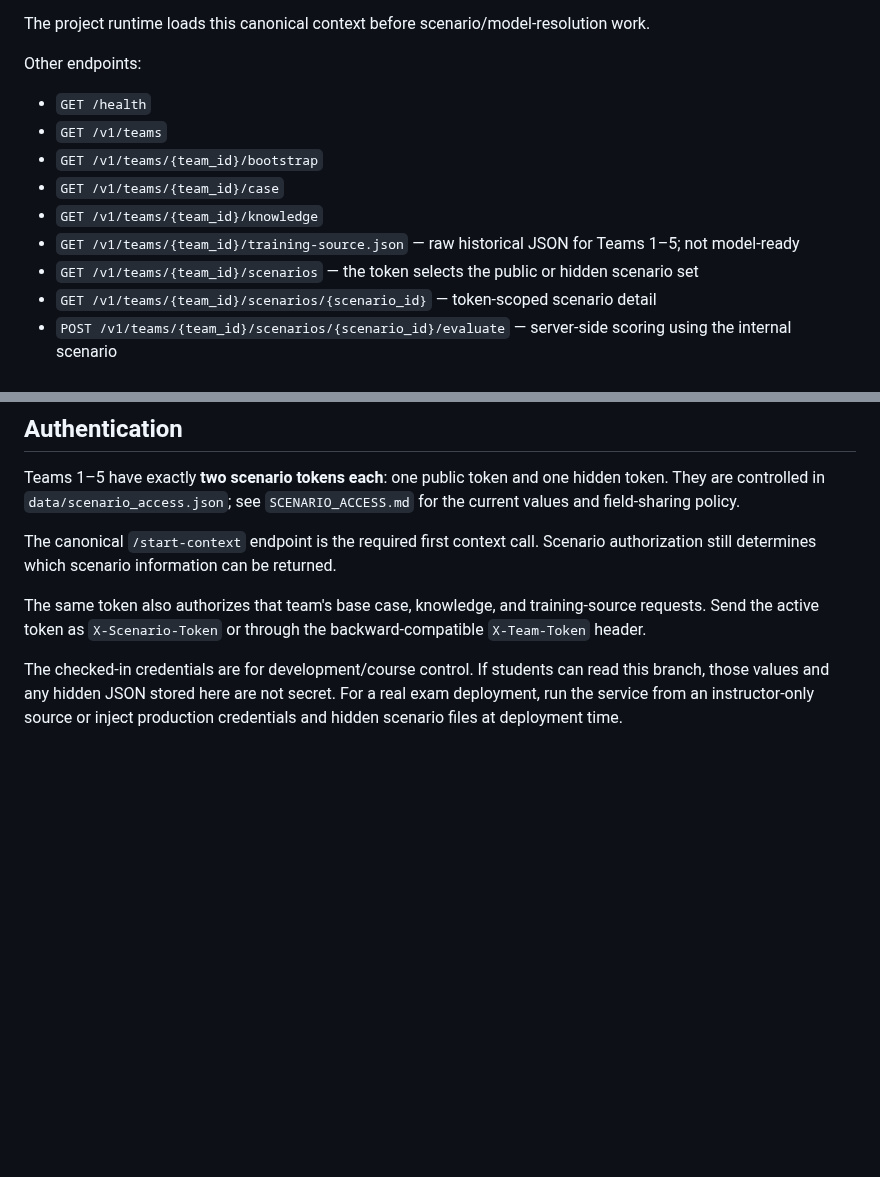
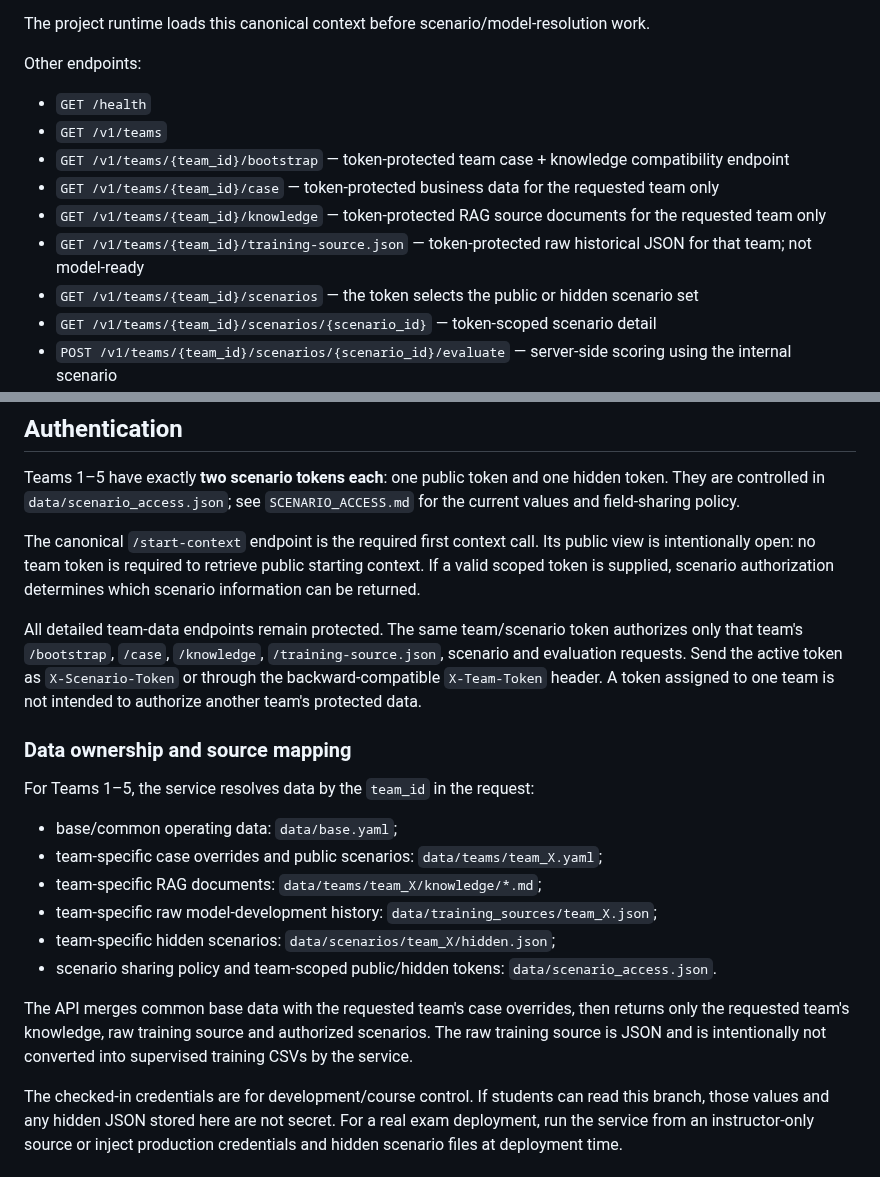
Before and after one commit to idgomezj/course_multi_agents, a Markdown page: course-agentic-api/README.md, 2 parts joined by grey strips. GitHub-like rendering; blank space fills up the shorter version.

Commit message:
Document Data API source mapping and access boundaries

```diff
--- a/course-agentic-api/README.md
+++ b/course-agentic-api/README.md
@@ -176,10 +176,10 @@ Other endpoints:
 
 - `GET /health`
 - `GET /v1/teams`
-- `GET /v1/teams/{team_id}/bootstrap`
-- `GET /v1/teams/{team_id}/case`
-- `GET /v1/teams/{team_id}/knowledge`
-- `GET /v1/teams/{team_id}/training-source.json` — raw historical JSON for Teams 1–5; not model-ready
+- `GET /v1/teams/{team_id}/bootstrap` — token-protected team case + knowledge compatibility endpoint
+- `GET /v1/teams/{team_id}/case` — token-protected business data for the requested team only
+- `GET /v1/teams/{team_id}/knowledge` — token-protected RAG source documents for the requested team only
+- `GET /v1/teams/{team_id}/training-source.json` — token-protected raw historical JSON for that team; not model-ready
 - `GET /v1/teams/{team_id}/scenarios` — the token selects the public or hidden scenario set
 - `GET /v1/teams/{team_id}/scenarios/{scenario_id}` — token-scoped scenario detail
 - `POST /v1/teams/{team_id}/scenarios/{scenario_id}/evaluate` — server-side scoring using the internal scenario
@@ -206,9 +206,22 @@ data/start_context.json
 
 Teams 1–5 have exactly **two scenario tokens each**: one public token and one hidden token. They are controlled in `data/scenario_access.json`; see `SCENARIO_ACCESS.md` for the current values and field-sharing policy.
 
-The canonical `/start-context` endpoint is the required first context call. Scenario authorization still determines which scenario information can be returned.
+The canonical `/start-context` endpoint is the required first context call. Its public view is intentionally open: no team token is required to retrieve public starting context. If a valid scoped token is supplied, scenario authorization determines which scenario information can be returned.
 
-The same token also authorizes that team's base case, knowledge, and training-source requests. Send the active token as `X-Scenario-Token` or through the backward-compatible `X-Team-Token` header.
+All detailed team-data endpoints remain protected. The same team/scenario token authorizes only that team's `/bootstrap`, `/case`, `/knowledge`, `/training-source.json`, scenario and evaluation requests. Send the active token as `X-Scenario-Token` or through the backward-compatible `X-Team-Token` header. A token assigned to one team is not intended to authorize another team's protected data.
+
+### Data ownership and source mapping
+
+For Teams 1–5, the service resolves data by the `team_id` in the request:
+
+- base/common operating data: `data/base.yaml`;
+- team-specific case overrides and public scenarios: `data/teams/team_X.yaml`;
+- team-specific RAG documents: `data/teams/team_X/knowledge/*.md`;
+- team-specific raw model-development history: `data/training_sources/team_X.json`;
+- team-specific hidden scenarios: `data/scenarios/team_X/hidden.json`;
+- scenario sharing policy and team-scoped public/hidden tokens: `data/scenario_access.json`.
+
+The API merges common base data with the requested team's case overrides, then returns only the requested team's knowledge, raw training source and authorized scenarios. The raw training source is JSON and is intentionally not converted into supervised training CSVs by the service.
 
 The checked-in credentials are for development/course control. If students can read this branch, those values and any hidden JSON stored here are not secret. For a real exam deployment, run the service from an instructor-only source or inject production credentials and hidden scenario files at deployment time.
 
```
